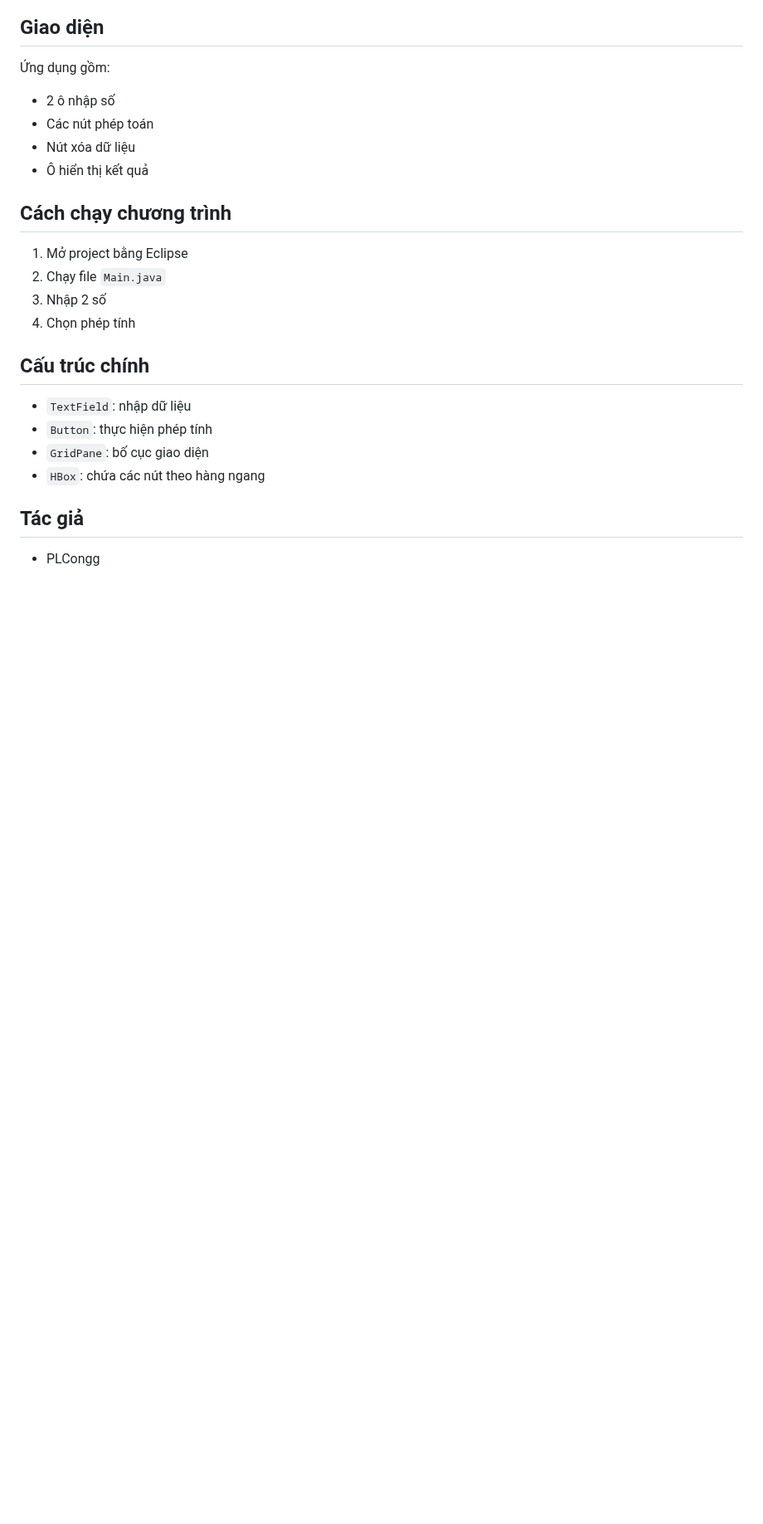
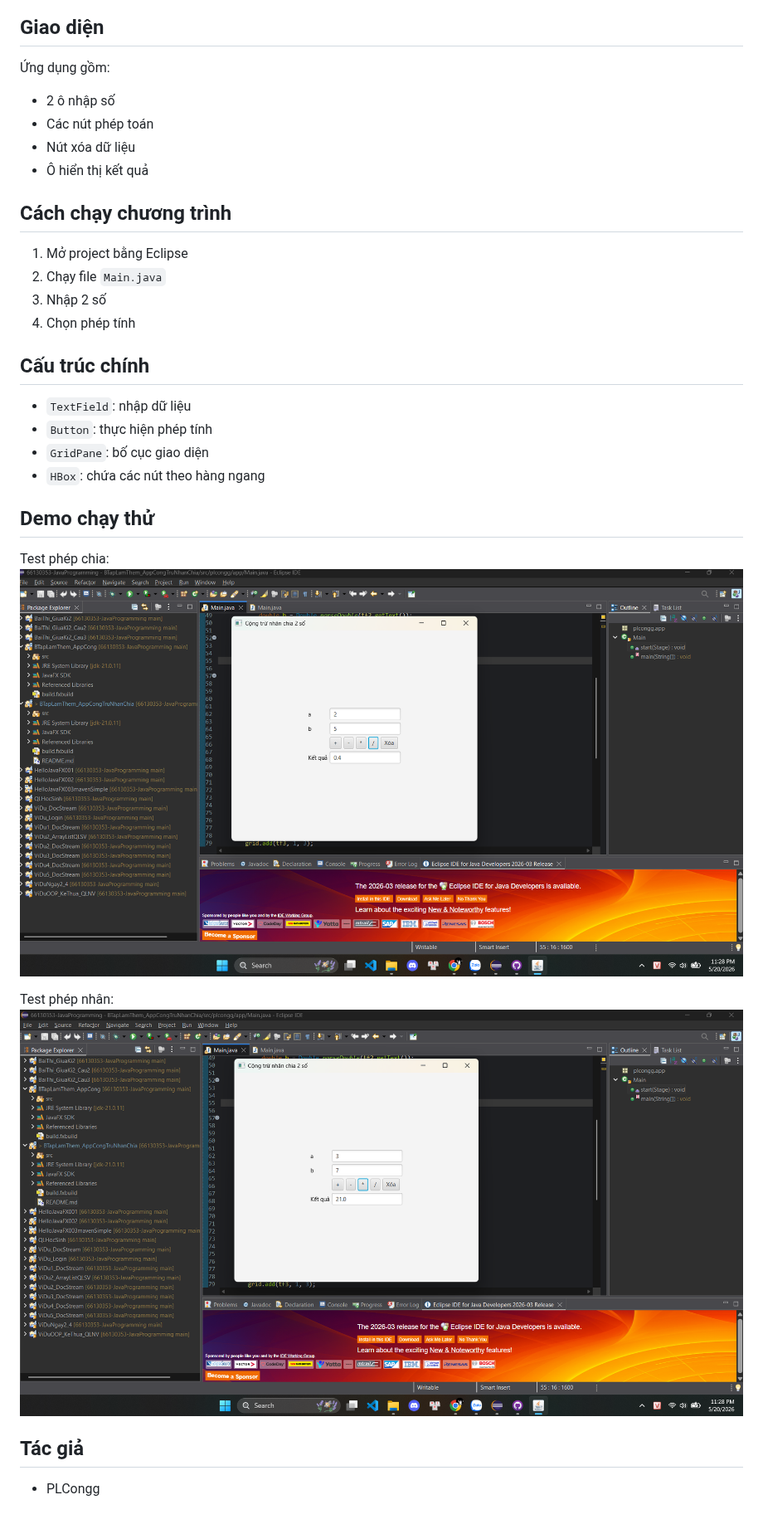
Before and after one commit to plcongg270906/66130353-JavaProgramming, a Markdown page: BTapLamThem_AppCongTruNhanChia/README.md, the part around the change. Shown at 83% size. Drawn GitHub-style; pictures changed too: BTapLamThem_AppCongTruNhanChia/pic1.png (added), BTapLamThem_AppCongTruNhanChia/pic2.png (added); blank space fills up the shorter version.

```diff
--- a/BTapLamThem_AppCongTruNhanChia/README.md
+++ b/BTapLamThem_AppCongTruNhanChia/README.md
@@ -36,6 +36,14 @@
 - `GridPane`: bố cục giao diện
 - `HBox`: chứa các nút theo hàng ngang
 
+## Demo chạy thử
+
+Test phép chia:
+![Phép chia](pic1.png)
+
+Test phép nhân:
+![Phép chia](pic2.png)
+
 ## Tác giả
 
 - PLCongg
```
